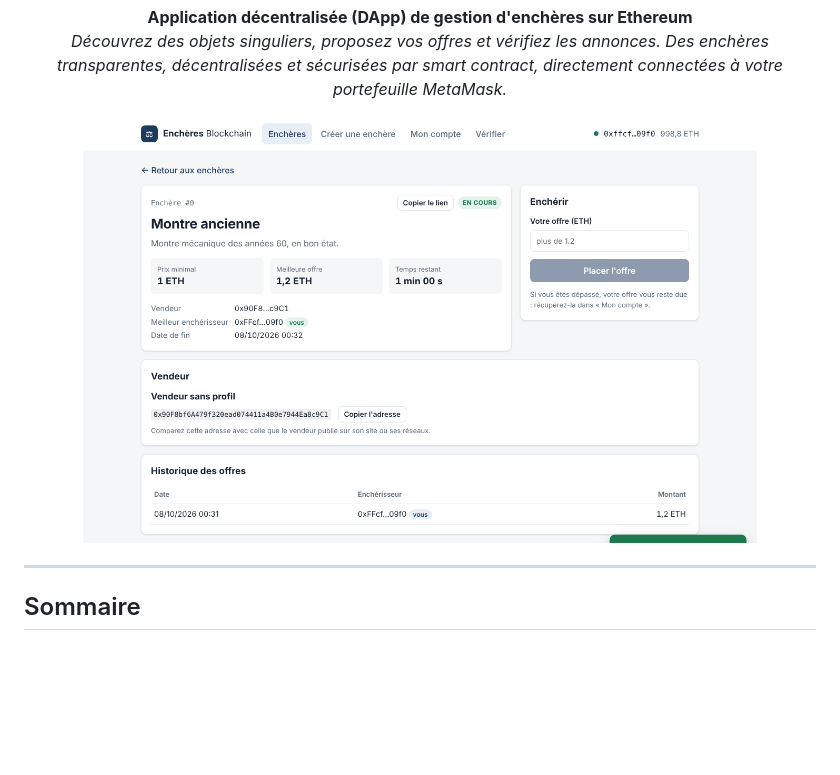
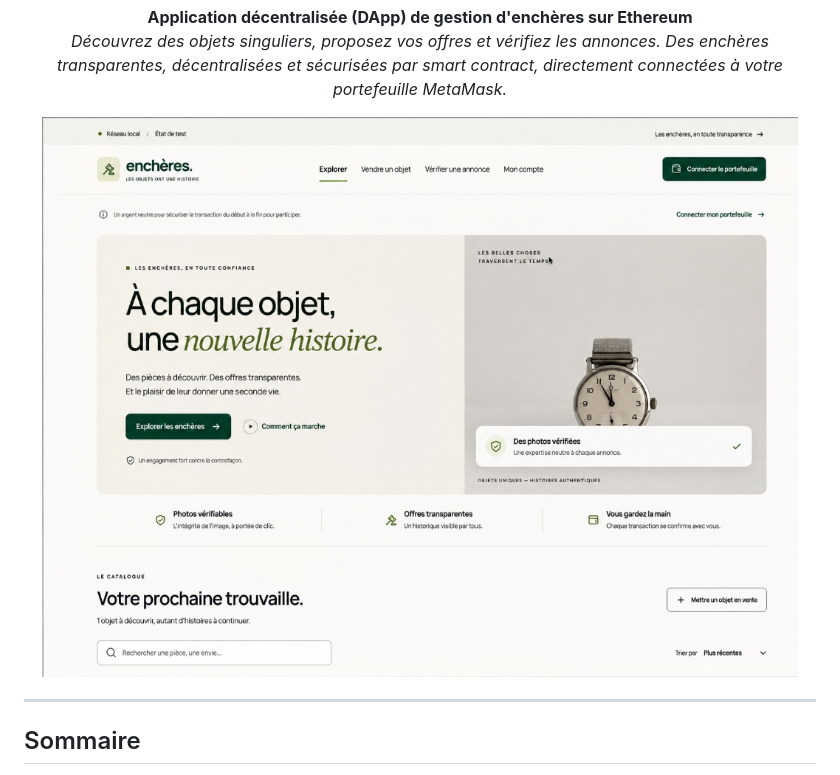
Before and after one commit to oussemazghal/blockchain-project, a Markdown page: README.md, the part around the change. Rendered like a GitHub page; pictures changed too: docs/images/apercu_site.jpg (added), docs/images/detail_enchere.png (deleted); blank space fills up the shorter version.

Commit message:
docs: integration de la vraie capture d'ecran haute definition de l'application

```diff
--- a/README.md
+++ b/README.md
@@ -8,7 +8,7 @@
 </p>
 
 <p align="center">
-  <img src="docs/images/detail_enchere.png" alt="Fiche d'enchère en direct et surenchère" width="85%" />
+  <img src="docs/images/apercu_site.jpg" alt="Interface de l'application décentralisée enchères." width="100%" />
 </p>
 
 ---
```
